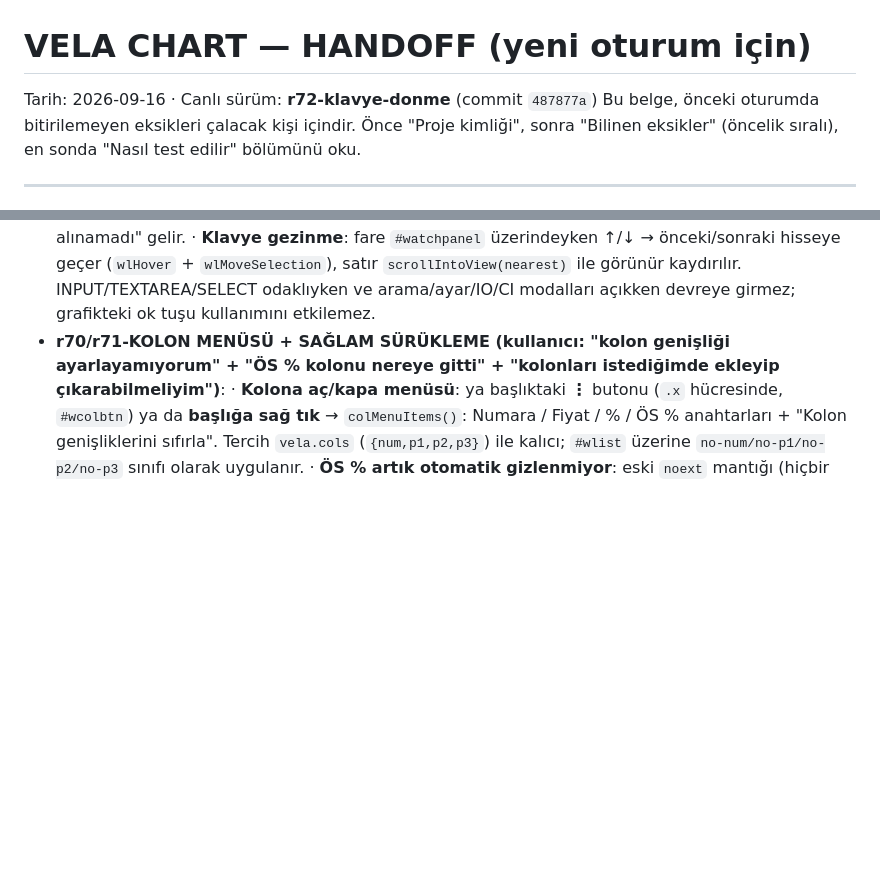
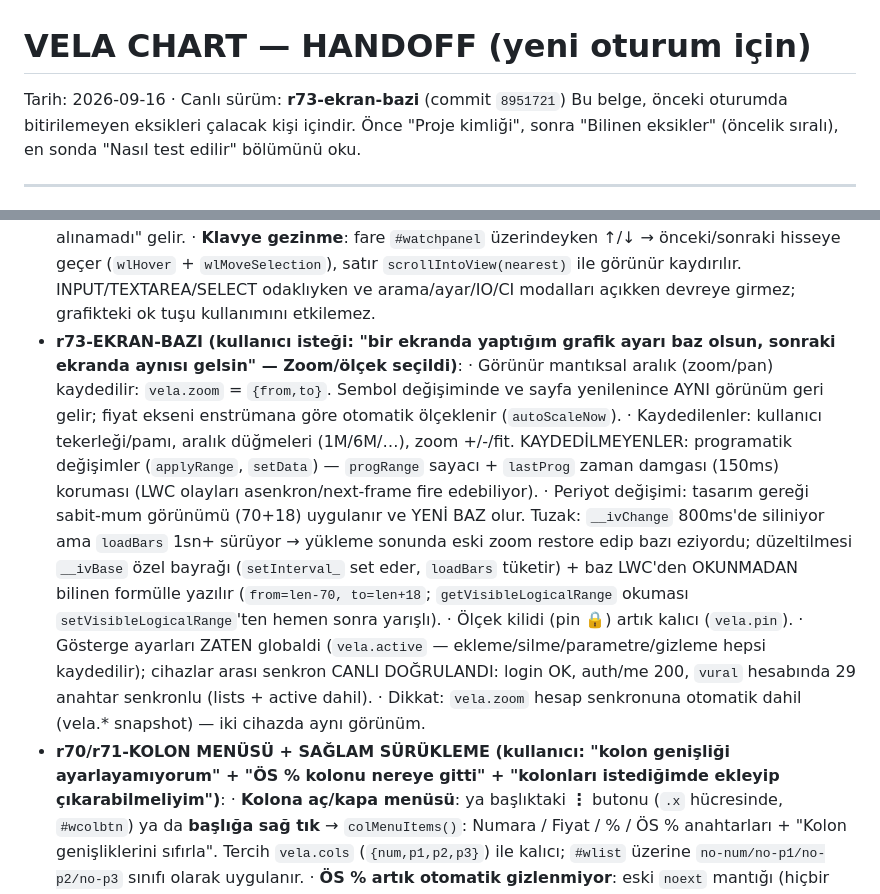
Before and after one commit to vuralozsen/vela-chart, a Markdown page: HANDOFF.md, 2 parts joined by grey strips. GitHub-like rendering; blank space fills up the shorter version.

Commit message:
docs: HANDOFF r73-ekran-bazi notu (zoom kalicisi, __ivBase bayragi, progRange korumasi, senkron dogrulamasi)

```diff
--- a/HANDOFF.md
+++ b/HANDOFF.md
@@ -1,6 +1,6 @@
 # VELA CHART — HANDOFF (yeni oturum için)
 
-Tarih: 2026-09-16 · Canlı sürüm: **r72-klavye-donme** (commit `487877a`)
+Tarih: 2026-09-16 · Canlı sürüm: **r73-ekran-bazi** (commit `8951721`)
 Bu belge, önceki oturumda bitirilemeyen eksikleri çalacak kişi içindir. Önce "Proje kimliği",
 sonra "Bilinen eksikler" (öncelik sıralı), en sonda "Nasıl test edilir" bölümünü oku.
 
@@ -98,6 +98,13 @@ Hiç bakılmamış bir sembol/periyoda ilk geçişte TV turu bekleniyor (ölçü
   · **Tıklama yutulması**: satır sürükleme motorunda `suppressClick` her sürükleme sonunda açılıyordu — 6px+ mikrosürükleme (hiçbir şey taşınmasa bile) tıklamayı yutuyordu → "tıkladım geçmedi". Artık `endDrag` içinde `moved` bayrağı var: yalnız GERÇEK yer değiştirme olduysa tıklama engellenir (`suppressClick=moved`). Mikro-sürükleme + sonraki tıklamalar test edildi.
   · **"Donma"**: sembol değişince `setSymbol` hemen çalışır ama barlar TV'den gelene kadar grafik eski veriyle donuk kalıyordu (kota/soğuk sembolde 20 sn'ye kadar). `#loading` spinner'ı artık tam yuklemelerde açılıyor (`loadBars` başında; sessiz `keepRange` tazelemelerinde açılmaz). Bu sürede tıklamalar kuyruğa girer, TV kotası doluysa toast "Veri alınamadı" gelir.
   · **Klavye gezinme**: fare `#watchpanel` üzerindeyken ↑/↓ → önceki/sonraki hisseye geçer (`wlHover` + `wlMoveSelection`), satır `scrollIntoView(nearest)` ile görünür kaydırılır. INPUT/TEXTAREA/SELECT odaklıyken ve arama/ayar/IO/CI modalları açıkken devreye girmez; grafikteki ok tuşu kullanımını etkilemez.
+- **r73-EKRAN-BAZI (kullanıcı isteği: "bir ekranda yaptığım grafik ayarı baz olsun, sonraki ekranda aynısı gelsin" — Zoom/ölçek seçildi)**:
+  · Görünür mantıksal aralık (zoom/pan) kaydedilir: `vela.zoom` = `{from,to}`. Sembol değişiminde ve sayfa yenilenince AYNI görünüm geri gelir; fiyat ekseni enstrümana göre otomatik ölçeklenir (`autoScaleNow`).
+  · Kaydedilenler: kullanıcı tekerleği/pamı, aralık düğmeleri (1M/6M/…), zoom +/-/fit. KAYDEDİLMEYENLER: programatik değişimler (`applyRange`, `setData`) — `progRange` sayacı + `lastProg` zaman damgası (150ms) koruması (LWC olayları asenkron/next-frame fire edebiliyor).
+  · Periyot değişimi: tasarım gereği sabit-mum görünümü (70+18) uygulanır ve YENİ BAZ olur. Tuzak: `__ivChange` 800ms'de siliniyor ama `loadBars` 1sn+ sürüyor → yükleme sonunda eski zoom restore edip bazı eziyordu; düzeltilmesi `__ivBase` özel bayrağı (`setInterval_` set eder, `loadBars` tüketir) + baz LWC'den OKUNMADAN bilinen formülle yazılır (`from=len-70, to=len+18`; `getVisibleLogicalRange` okuması `setVisibleLogicalRange`'ten hemen sonra yarışlı).
+  · Ölçek kilidi (pin 🔒) artık kalıcı (`vela.pin`).
+  · Gösterge ayarları ZATEN globaldi (`vela.active` — ekleme/silme/parametre/gizleme hepsi kaydedilir); cihazlar arası senkron CANLI DOĞRULANDI: login OK, auth/me 200, `vural` hesabında 29 anahtar senkronlu (lists + active dahil).
+  · Dikkat: `vela.zoom` hesap senkronuna otomatik dahil (vela.* snapshot) — iki cihazda aynı görünüm.
 - **r70/r71-KOLON MENÜSÜ + SAĞLAM SÜRÜKLEME (kullanıcı: "kolon genişliği ayarlayamıyorum" + "ÖS % kolonu nereye gitti" + "kolonları istediğimde ekleyip çıkarabilmeliyim")**:
   · **Kolona aç/kapa menüsü**: ya başlıktaki **⋮** butonu (`.x` hücresinde, `#wcolbtn`) ya da **başlığa sağ tık** → `colMenuItems()`: Numara / Fiyat / % / ÖS % anahtarları + "Kolon genişliklerini sıfırla". Tercih `vela.cols` (`{num,p1,p2,p3}`) ile kalıcı; `#wlist` üzerine `no-num/no-p1/no-p2/no-p3` sınıfı olarak uygulanır.
   · **ÖS % artık otomatik gizlenmiyor**: eski `noext` mantığı (hiçbir satırda uzatılmış seans verisi yoksa kolonu gizle) KALDIRILDI — kullanıcı kolonu "kayboldu" diye bildirdi. Varsayılan AÇIK; istenmezse menüden kapatılır. `wlHasExt`/`extVar` değişkenleri ve ilgili CSS kuralı silindi.
```
